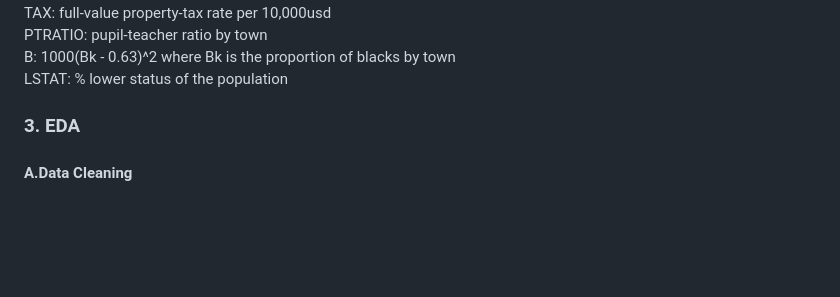
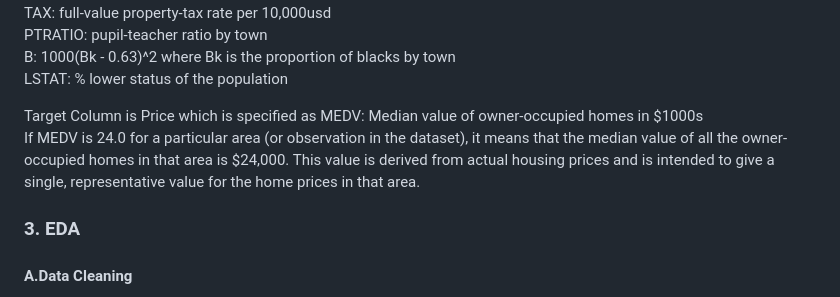
Before and after one commit to sahil0412/Machine-Learning-Practical-01-Boston_Price-Predition, a Markdown page: README.md, the part around the change. Drawn GitHub-style; blank space fills up the shorter version.

```diff
--- a/README.md
+++ b/README.md
@@ -44,6 +44,10 @@ TAX: full-value property-tax rate per 10,000usd<br>
 PTRATIO: pupil-teacher ratio by town<br>
 B: 1000(Bk - 0.63)^2 where Bk is the proportion of blacks by town<br>
 LSTAT: % lower status of the population<br>
+
+Target Column is Price which is specified as
+MEDV: Median value of owner-occupied homes in $1000s<br>
+If MEDV is 24.0 for a particular area (or observation in the dataset), it means that the median value of all the owner-occupied homes in that area is $24,000. This value is derived from actual housing prices and is intended to give a single, representative value for the home prices in that area.
 
 ### 3. EDA
 #### A.Data Cleaning
```
